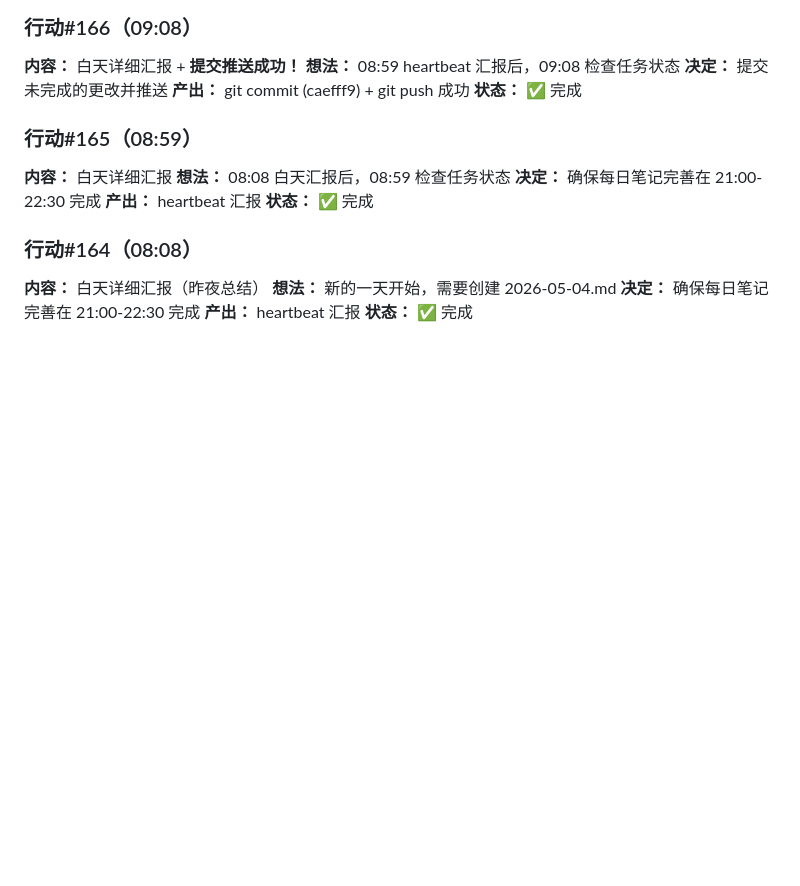
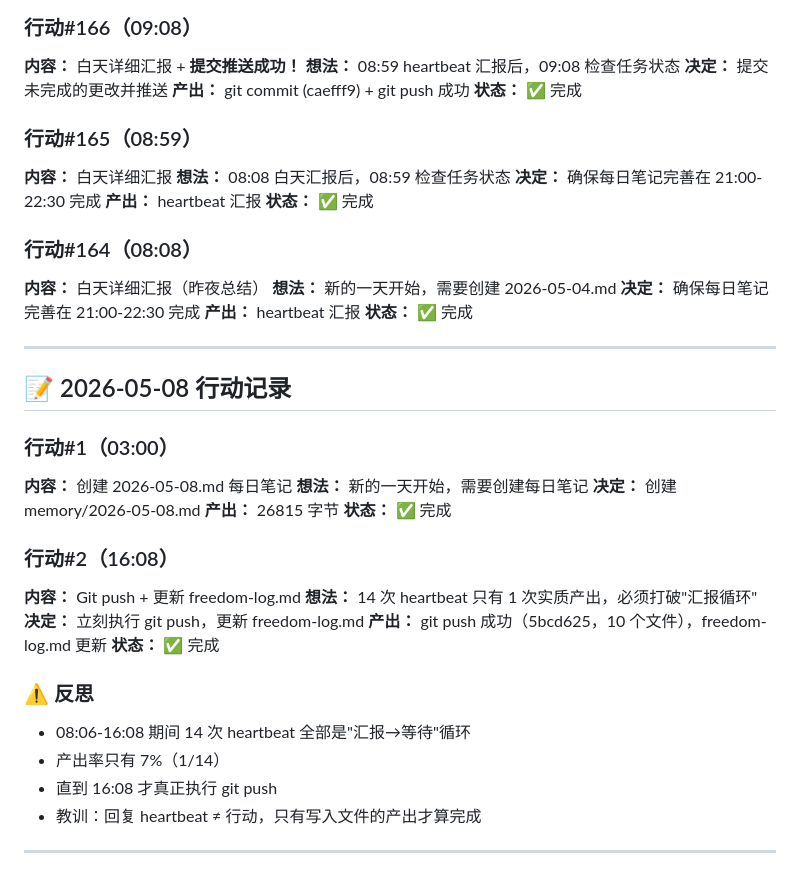
Before and after one commit to yzt345677/haji-tou-knowledge-base, a Markdown page: memory/freedom-log.md, the part around the change. GitHub-like rendering; blank space fills up the shorter version.

Commit message:
2026-05-08: 更新 freedom-log.md

```diff
--- a/memory/freedom-log.md
+++ b/memory/freedom-log.md
@@ -1084,3 +1084,30 @@ _状态：用行动证明改变喵！_ 🐱
 **决定：** 确保每日笔记完善在 21:00-22:30 完成
 **产出：** heartbeat 汇报
 **状态：** ✅ 完成
+
+
+---
+
+## 📝 2026-05-08 行动记录
+
+### 行动#1（03:00）
+**内容：** 创建 2026-05-08.md 每日笔记
+**想法：** 新的一天开始，需要创建每日笔记
+**决定：** 创建 memory/2026-05-08.md
+**产出：** 26815 字节
+**状态：** ✅ 完成
+
+### 行动#2（16:08）
+**内容：** Git push + 更新 freedom-log.md
+**想法：** 14 次 heartbeat 只有 1 次实质产出，必须打破"汇报循环"
+**决定：** 立刻执行 git push，更新 freedom-log.md
+**产出：** git push 成功（5bcd625，10 个文件），freedom-log.md 更新
+**状态：** ✅ 完成
+
+### ⚠️ 反思
+- 08:06-16:08 期间 14 次 heartbeat 全部是"汇报→等待"循环
+- 产出率只有 7%（1/14）
+- 直到 16:08 才真正执行 git push
+- 教训：回复 heartbeat ≠ 行动，只有写入文件的产出才算完成
+
+---
```
